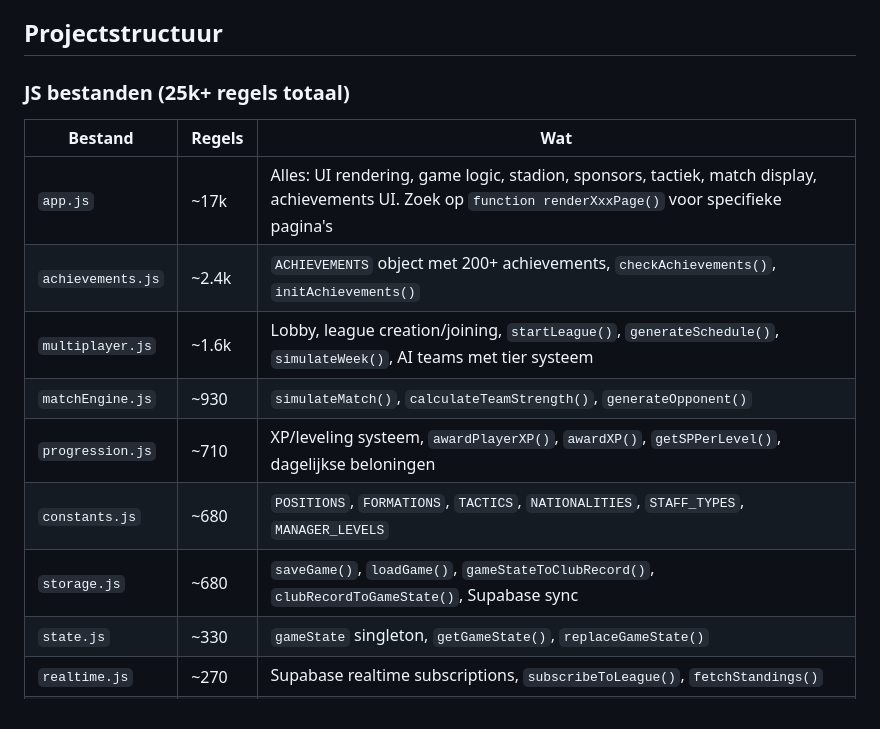
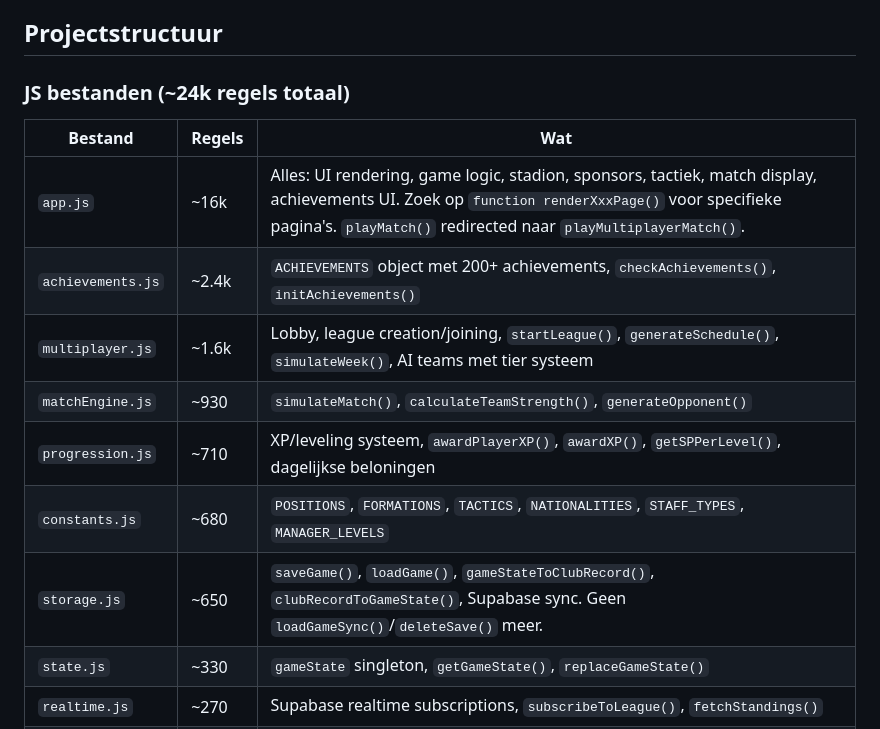
Before and after one commit to SingaporeCity/zaterdagvoetbal, a Markdown page: CLAUDE.md, the part around one of its changes. Rendered like a GitHub page.

```diff
--- a/CLAUDE.md
+++ b/CLAUDE.md
@@ -25,16 +35,16 @@ cd /Users/patrickjeeninga/Coding/zaterdagvoetbal && git add <files> && git commi
 
 ## Projectstructuur
 
-### JS bestanden (25k+ regels totaal)
+### JS bestanden (~24k regels totaal)
 | Bestand | Regels | Wat |
 |---------|--------|-----|
-| `app.js` | ~17k | Alles: UI rendering, game logic, stadion, sponsors, tactiek, match display, achievements UI. Zoek op `function renderXxxPage()` voor specifieke pagina's |
+| `app.js` | ~16k | Alles: UI rendering, game logic, stadion, sponsors, tactiek, match display, achievements UI. Zoek op `function renderXxxPage()` voor specifieke pagina's. `playMatch()` redirected naar `playMultiplayerMatch()`. |
 | `achievements.js` | ~2.4k | `ACHIEVEMENTS` object met 200+ achievements, `checkAchievements()`, `initAchievements()` |
 | `multiplayer.js` | ~1.6k | Lobby, league creation/joining, `startLeague()`, `generateSchedule()`, `simulateWeek()`, AI teams met tier systeem |
 | `matchEngine.js` | ~930 | `simulateMatch()`, `calculateTeamStrength()`, `generateOpponent()` |
 | `progression.js` | ~710 | XP/leveling systeem, `awardPlayerXP()`, `awardXP()`, `getSPPerLevel()`, dagelijkse beloningen |
 | `constants.js` | ~680 | `POSITIONS`, `FORMATIONS`, `TACTICS`, `NATIONALITIES`, `STAFF_TYPES`, `MANAGER_LEVELS` |
-| `storage.js` | ~680 | `saveGame()`, `loadGame()`, `gameStateToClubRecord()`, `clubRecordToGameState()`, Supabase sync |
+| `storage.js` | ~650 | `saveGame()`, `loadGame()`, `gameStateToClubRecord()`, `clubRecordToGameState()`, Supabase sync. Geen `loadGameSync()`/`deleteSave()` meer. |
 | `state.js` | ~330 | `gameState` singleton, `getGameState()`, `replaceGameState()` |
 | `realtime.js` | ~270 | Supabase realtime subscriptions, `subscribeToLeague()`, `fetchStandings()` |
 | `events.js` | ~750 | Match events, `generateMatchEvents()` |
```
Also changed, not shown: other parts of CLAUDE.md (+40 -12 lines).
